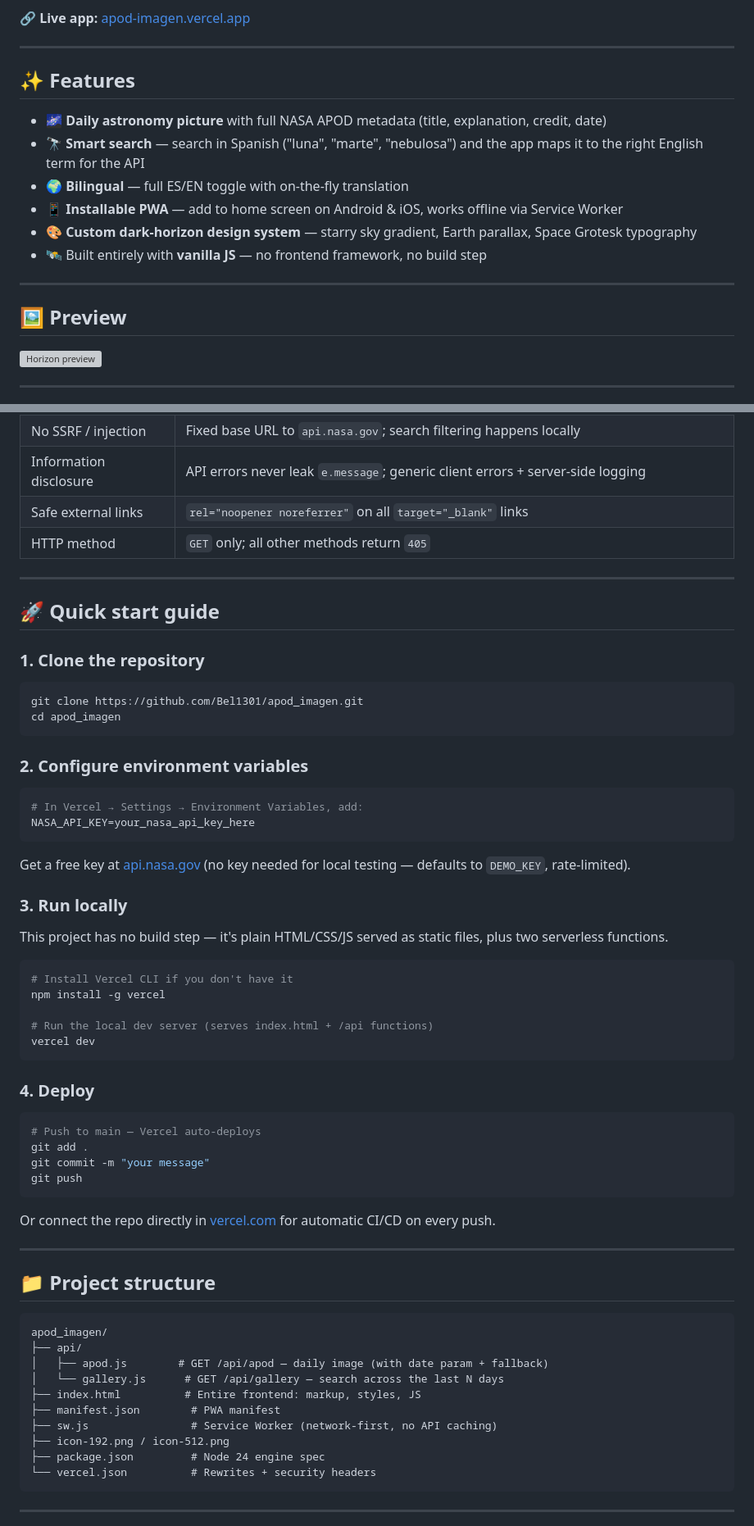
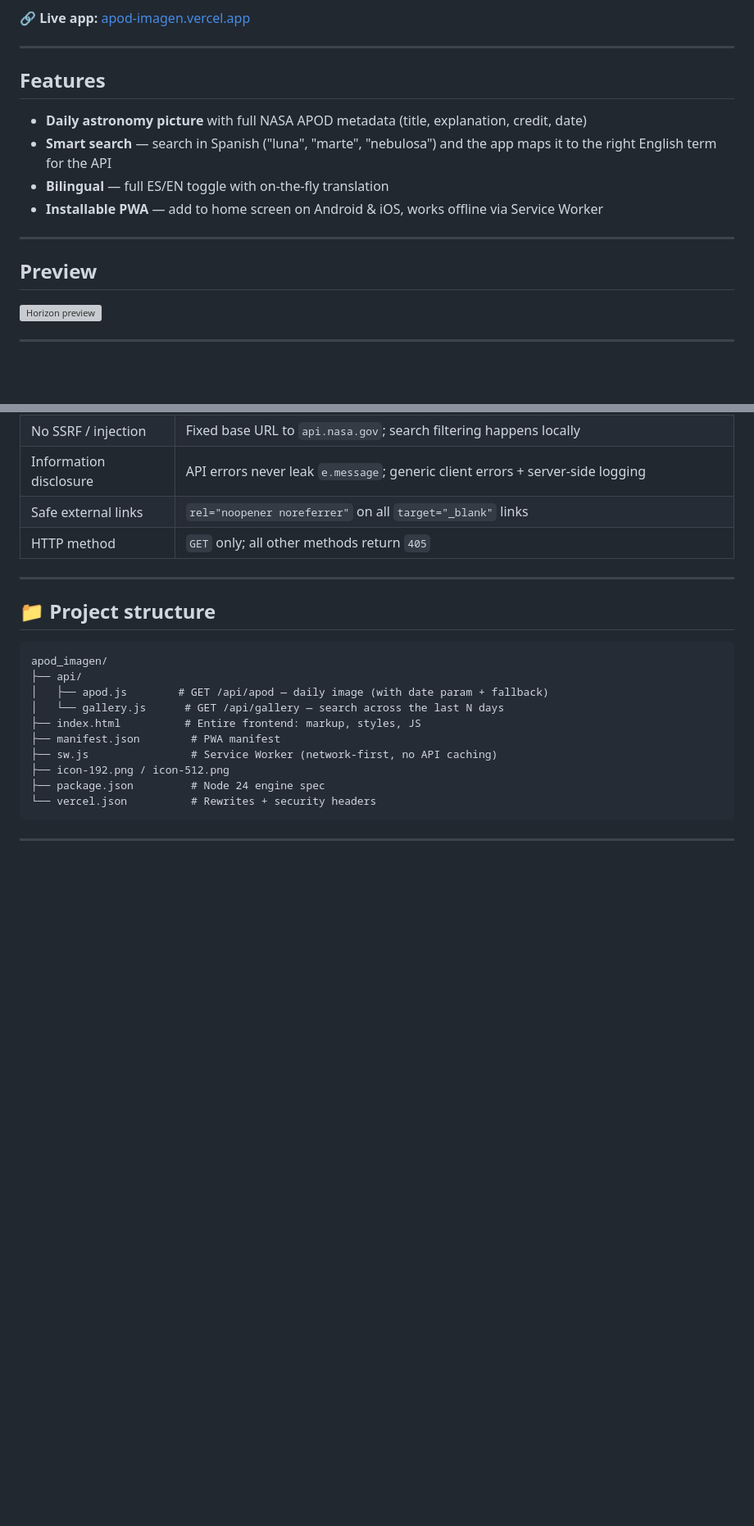
Before and after one commit to Bel1301/apod_imagen, a Markdown page: README.md, 2 parts joined by grey strips. Shown at 82% size. Rendered like a GitHub page; blank space fills up the shorter version; grey boxes are pictures that could not be loaded.

````diff
--- a/README.md
+++ b/README.md
@@ -8,18 +8,17 @@ Horizon transforms NASA's raw APOD API into a polished, bilingual, installable w
 
 ---
 
-## ✨ Features
+## Features
 
-- 🌌 **Daily astronomy picture** with full NASA APOD metadata (title, explanation, credit, date)
-- 🔭 **Smart search** — search in Spanish ("luna", "marte", "nebulosa") and the app maps it to the right English term for the API
-- 🌍 **Bilingual** — full ES/EN toggle with on-the-fly translation
-- 📱 **Installable PWA** — add to home screen on Android & iOS, works offline via Service Worker
-- 🎨 **Custom dark-horizon design system** — starry sky gradient, Earth parallax, Space Grotesk typography
-- 🛰️ Built entirely with **vanilla JS** — no frontend framework, no build step
+- **Daily astronomy picture** with full NASA APOD metadata (title, explanation, credit, date)
+- **Smart search** — search in Spanish ("luna", "marte", "nebulosa") and the app maps it to the right English term for the API
+- **Bilingual** — full ES/EN toggle with on-the-fly translation
+- **Installable PWA** — add to home screen on Android & iOS, works offline via Service Worker
+
 
 ---
 
-## 🖼️ Preview
+## Preview
 
 ![Horizon preview](logo.png)
 
@@ -55,49 +54,6 @@ Horizon transforms NASA's raw APOD API into a polished, bilingual, installable w
 | Information disclosure | API errors never leak `e.message`; generic client errors + server-side logging |
 | Safe external links | `rel="noopener noreferrer"` on all `target="_blank"` links |
 | HTTP method | `GET` only; all other methods return `405` |
-
----
-
-## 🚀 Quick start guide
-
-### 1. Clone the repository
-
-```bash
-git clone https://github.com/Bel1301/apod_imagen.git
-cd apod_imagen
-```
-
-### 2. Configure environment variables
-
-```bash
-# In Vercel → Settings → Environment Variables, add:
-NASA_API_KEY=your_nasa_api_key_here
-```
-
-Get a free key at [api.nasa.gov](https://api.nasa.gov) (no key needed for local testing — defaults to `DEMO_KEY`, rate-limited).
-
-### 3. Run locally
-
-This project has no build step — it's plain HTML/CSS/JS served as static files, plus two serverless functions.
-
-```bash
-# Install Vercel CLI if you don't have it
-npm install -g vercel
-
-# Run the local dev server (serves index.html + /api functions)
-vercel dev
-```
-
-### 4. Deploy
-
-```bash
-# Push to main — Vercel auto-deploys
-git add .
-git commit -m "your message"
-git push
-```
-
-Or connect the repo directly in [vercel.com](https://vercel.com) for automatic CI/CD on every push.
 
 ---
 
````
